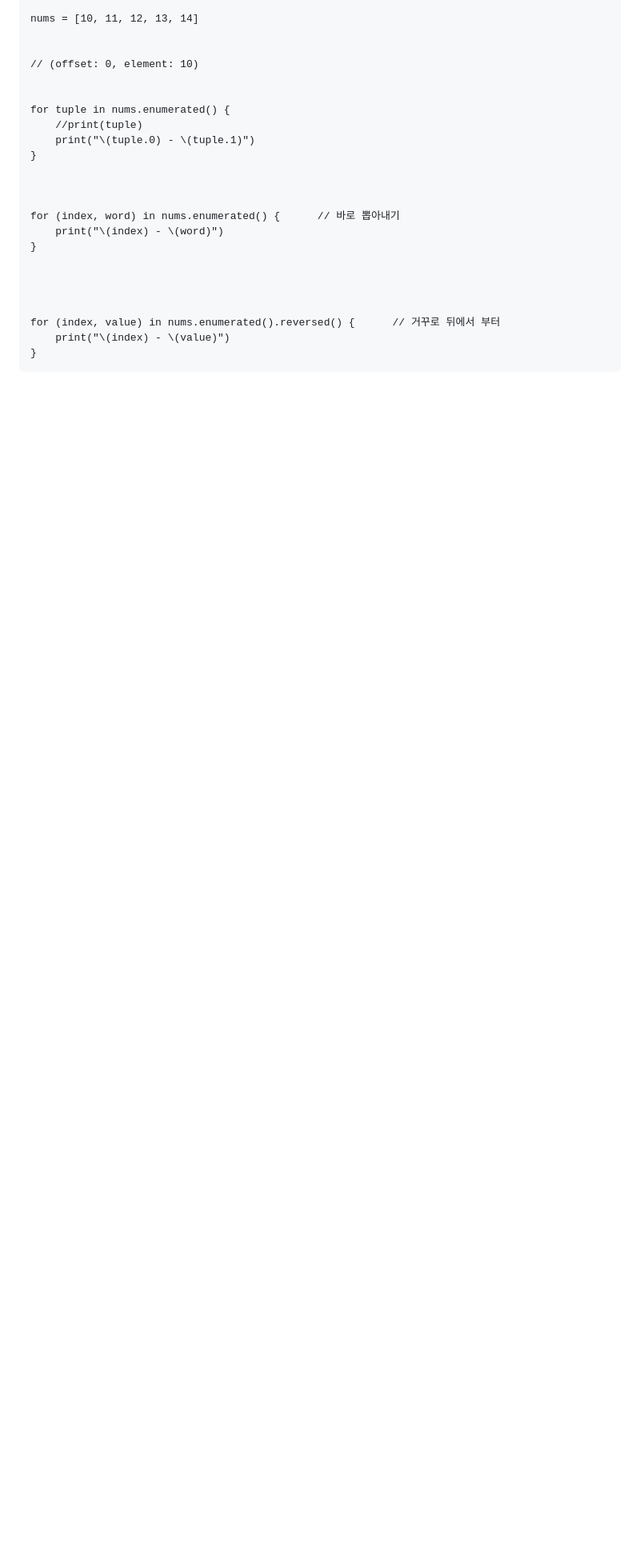
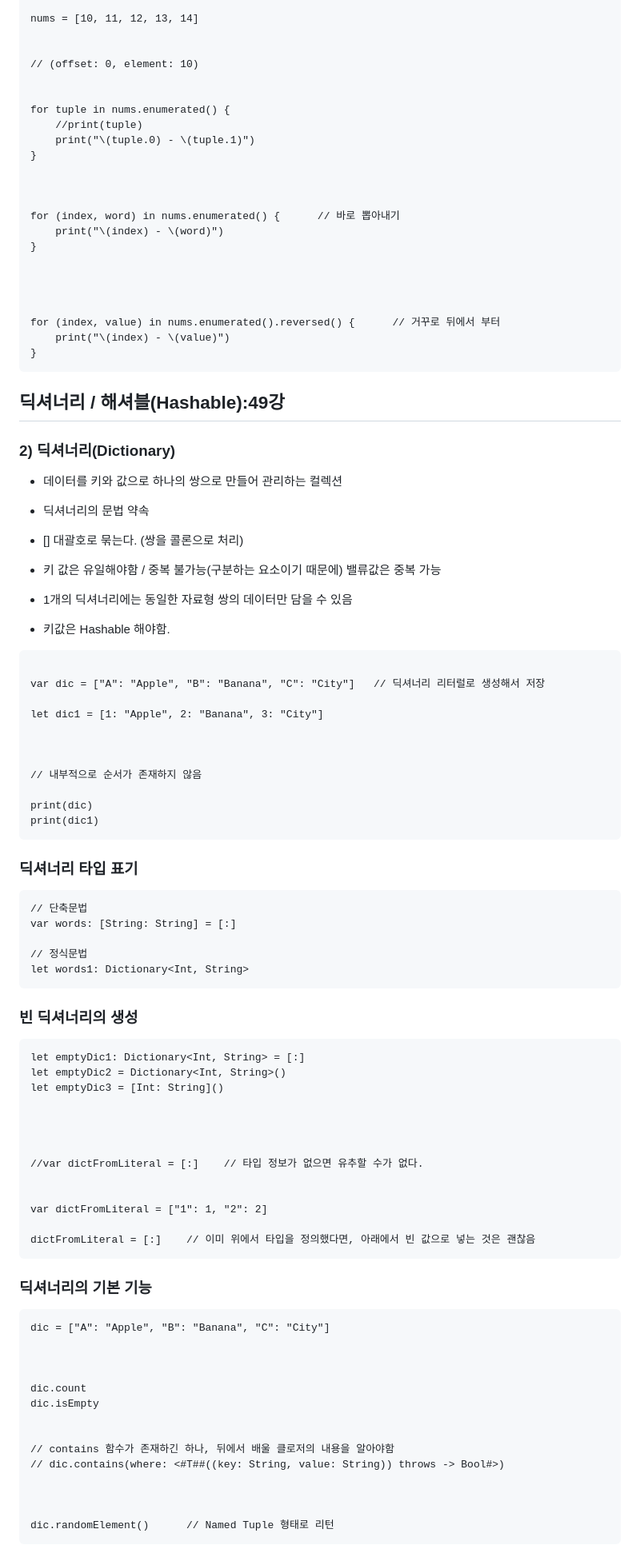
Before and after one commit to ios-Jay/TIL, a Markdown page: swift/섹션 13/섹션 13.md, the part around one of its changes. Shown at 80% size. Drawn GitHub-style; blank space fills up the shorter version.

Commit message:
딕셔너리

````diff
--- a/swift/섹션 13/섹션 13.md
+++ b/swift/섹션 13/섹션 13.md
@@ -380,3 +380,81 @@ for (index, value) in nums.enumerated().reversed() {      // 거꾸로 뒤에서
     print("\(index) - \(value)")
 }
 ```
+
+## 딕셔너리 / 해셔블(Hashable):49강
+
+### 2) 딕셔너리(Dictionary)
+
+- 데이터를 키와 값으로 하나의 쌍으로 만들어 관리하는 컬렉션
+
+- 딕셔너리의 문법 약속
+
+- [] 대괄호로 묶는다. (쌍을 콜론으로 처리)
+
+- 키 값은 유일해야함 / 중복 불가능(구분하는 요소이기 때문에) 밸류값은 중복 가능
+
+- 1개의 딕셔너리에는 동일한 자료형 쌍의 데이터만 담을 수 있음
+
+- 키값은 Hashable 해야함.
+
+```
+
+var dic = ["A": "Apple", "B": "Banana", "C": "City"]   // 딕셔너리 리터럴로 생성해서 저장
+
+let dic1 = [1: "Apple", 2: "Banana", 3: "City"]
+
+
+
+// 내부적으로 순서가 존재하지 않음
+
+print(dic)
+print(dic1)
+```
+
+### 딕셔너리 타입 표기
+
+```
+// 단축문법
+var words: [String: String] = [:]
+
+// 정식문법
+let words1: Dictionary<Int, String>
+```
+
+### 빈 딕셔너리의 생성
+
+```
+let emptyDic1: Dictionary<Int, String> = [:]
+let emptyDic2 = Dictionary<Int, String>()
+let emptyDic3 = [Int: String]()
+
+
+
+
+//var dictFromLiteral = [:]    // 타입 정보가 없으면 유추할 수가 없다.
+
+
+var dictFromLiteral = ["1": 1, "2": 2]
+
+dictFromLiteral = [:]    // 이미 위에서 타입을 정의했다면, 아래에서 빈 값으로 넣는 것은 괜찮음
+```
+
+### 딕셔너리의 기본 기능
+
+```
+dic = ["A": "Apple", "B": "Banana", "C": "City"]
+
+
+
+dic.count
+dic.isEmpty
+
+
+// contains 함수가 존재하긴 하나, 뒤에서 배울 클로저의 내용을 알아야함
+// dic.contains(where: <#T##((key: String, value: String)) throws -> Bool#>)
+
+
+
+dic.randomElement()      // Named Tuple 형태로 리턴
+```
+
````
Also changed, not shown: other parts of swift/섹션 13/섹션 13.md (+129 -0 lines).
